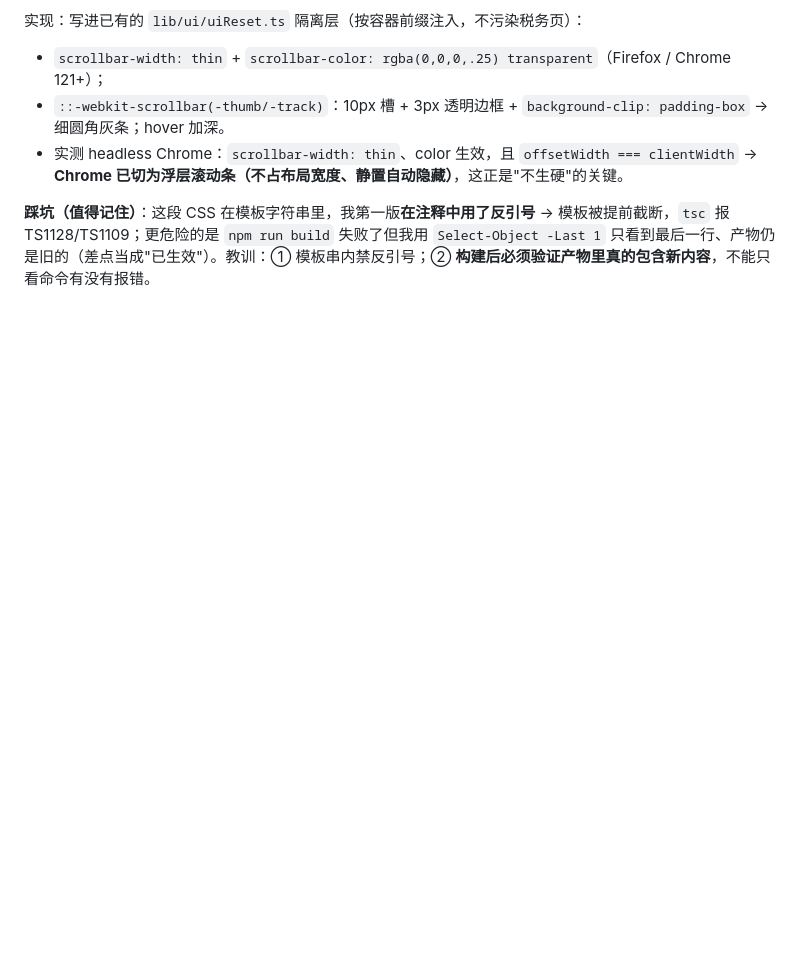
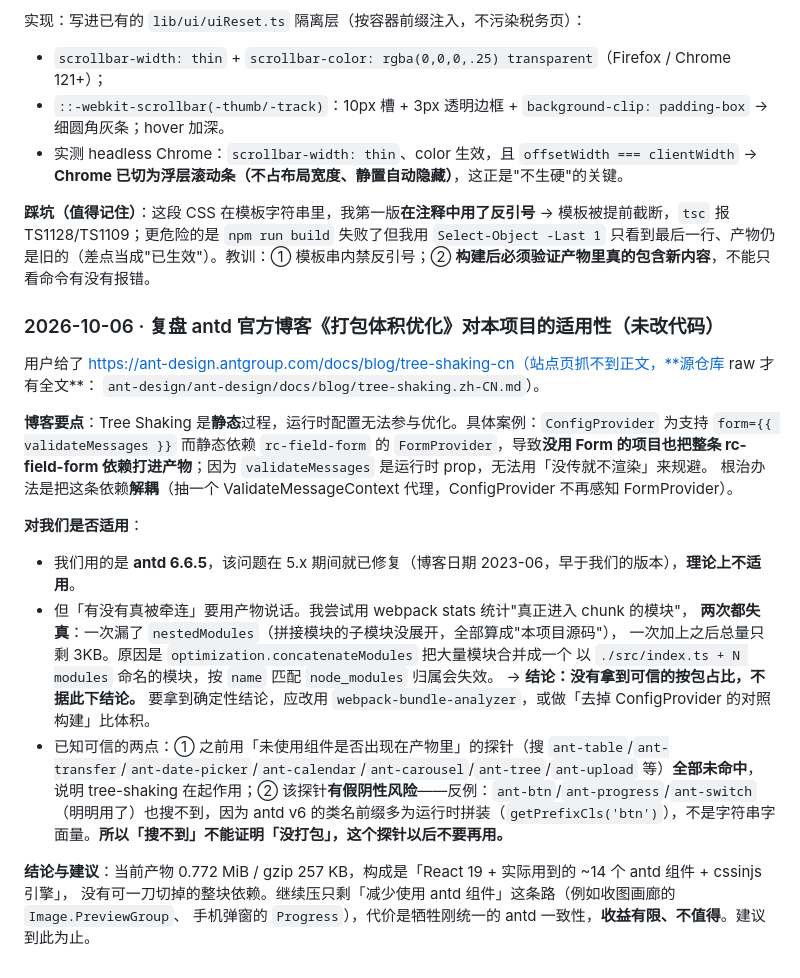
Before and after one commit to Run-os/znhd-service, a Markdown page: .workbuddy/memory/2026-10-06.md, the part around the change. Rendered like a GitHub page; blank space fills up the shorter version.

Commit message:
docs(memory): 复盘 antd《打包体积优化》博客的适用性 + 记录产物统计方法的两个坑（本地提交）

```diff
--- a/.workbuddy/memory/2026-10-06.md
+++ b/.workbuddy/memory/2026-10-06.md
@@ -487,3 +487,27 @@ viewer.js:2137-2139 的 else 分支**同步调用 `shown()`**，彻底消除竞
 - 实测 headless Chrome：`scrollbar-width: thin`、color 生效，且 `offsetWidth === clientWidth` → **Chrome 已切为浮层滚动条（不占布局宽度、静置自动隐藏）**，这正是"不生硬"的关键。
 
 **踩坑（值得记住）**：这段 CSS 在模板字符串里，我第一版**在注释中用了反引号** → 模板被提前截断，`tsc` 报 TS1128/TS1109；更危险的是 `npm run build` 失败了但我用 `Select-Object -Last 1` 只看到最后一行、产物仍是旧的（差点当成"已生效"）。教训：① 模板串内禁反引号；② **构建后必须验证产物里真的包含新内容**，不能只看命令有没有报错。
+
+### 2026-10-06 · 复盘 antd 官方博客《打包体积优化》对本项目的适用性（未改代码）
+
+用户给了 https://ant-design.antgroup.com/docs/blog/tree-shaking-cn（站点页抓不到正文，**源仓库 raw 才有全文**：
+`ant-design/ant-design/docs/blog/tree-shaking.zh-CN.md`）。
+
+**博客要点**：Tree Shaking 是**静态**过程，运行时配置无法参与优化。具体案例：`ConfigProvider` 为支持
+`form={{ validateMessages }}` 而静态依赖 `rc-field-form` 的 `FormProvider`，导致**没用 Form 的项目也把整条
+rc-field-form 依赖打进产物**；因为 `validateMessages` 是运行时 prop，无法用「没传就不渲染」来规避。
+根治办法是把这条依赖**解耦**（抽一个 ValidateMessageContext 代理，ConfigProvider 不再感知 FormProvider）。
+
+**对我们是否适用**：
+- 我们用的是 **antd 6.6.5**，该问题在 5.x 期间就已修复（博客日期 2023-06，早于我们的版本），**理论上不适用**。
+- 但「有没有真被牵连」要用产物说话。我尝试用 webpack stats 统计"真正进入 chunk 的模块"，
+  **两次都失真**：一次漏了 `nestedModules`（拼接模块的子模块没展开，全部算成"本项目源码"），
+  一次加上之后总量只剩 3KB。原因是 `optimization.concatenateModules` 把大量模块合并成一个
+  以 `./src/index.ts + N modules` 命名的模块，按 `name` 匹配 `node_modules` 归属会失效。
+  → **结论：没有拿到可信的按包占比，不据此下结论。** 要拿到确定性结论，应改用
+  `webpack-bundle-analyzer`，或做「去掉 ConfigProvider 的对照构建」比体积。
+- 已知可信的两点：① 之前用「未使用组件是否出现在产物里」的探针（搜 `ant-table`/`ant-transfer`/`ant-date-picker`/`ant-calendar`/`ant-carousel`/`ant-tree`/`ant-upload` 等）**全部未命中**，说明 tree-shaking 在起作用；② 该探针**有假阴性风险**——反例：`ant-btn`/`ant-progress`/`ant-switch`（明明用了）也搜不到，因为 antd v6 的类名前缀多为运行时拼装（`getPrefixCls('btn')`），不是字符串字面量。**所以「搜不到」不能证明「没打包」，这个探针以后不要再用。**
+
+**结论与建议**：当前产物 0.772 MiB / gzip 257 KB，构成是「React 19 + 实际用到的 ~14 个 antd 组件 + cssinjs 引擎」，
+没有可一刀切掉的整块依赖。继续压只剩「减少使用 antd 组件」这条路（例如收图画廊的 `Image.PreviewGroup`、
+手机弹窗的 `Progress`），代价是牺牲刚统一的 antd 一致性，**收益有限、不值得**。建议到此为止。
```
